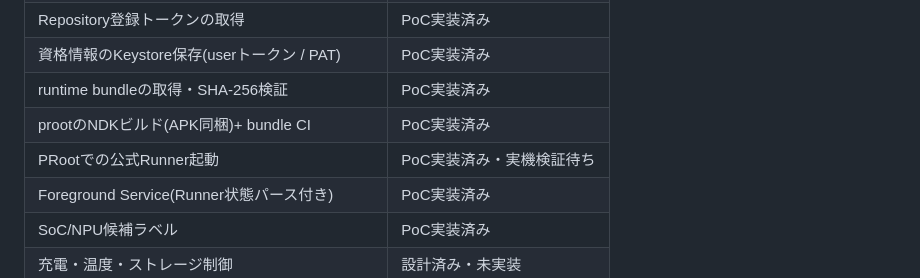
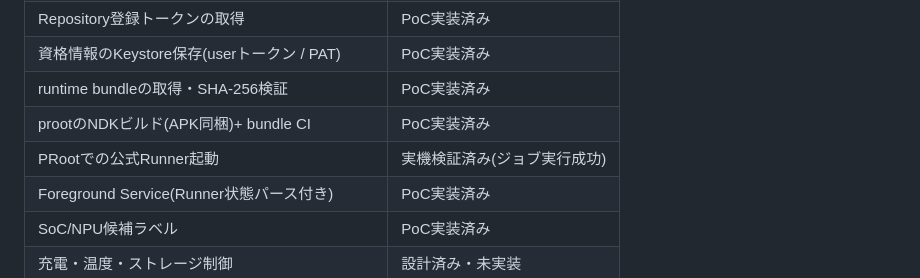
Before and after one commit to m96-chan/DroidRunner, a Markdown page: README.ja.md, the part around the change. Rendered like a GitHub page.

```diff
--- a/README.ja.md
+++ b/README.ja.md
@@ -85,7 +85,7 @@ Runnerの状態は、Foreground Serviceが公式Runnerのlistener出力をパー
 | 資格情報のKeystore保存(userトークン / PAT) | PoC実装済み |
 | runtime bundleの取得・SHA-256検証 | PoC実装済み |
 | prootのNDKビルド(APK同梱)+ bundle CI | PoC実装済み |
-| PRootでの公式Runner起動 | PoC実装済み・実機検証待ち |
+| PRootでの公式Runner起動 | 実機検証済み(ジョブ実行成功) |
 | Foreground Service(Runner状態パース付き) | PoC実装済み |
 | SoC/NPU候補ラベル | PoC実装済み |
 | 充電・温度・ストレージ制御 | 設計済み・未実装 |
```
Also changed, not shown: README.md (+1 -1 lines).
